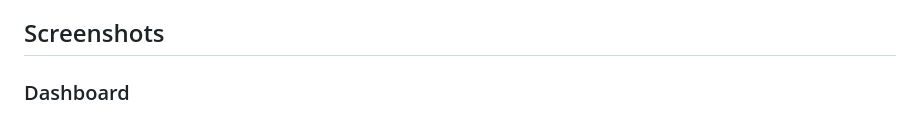
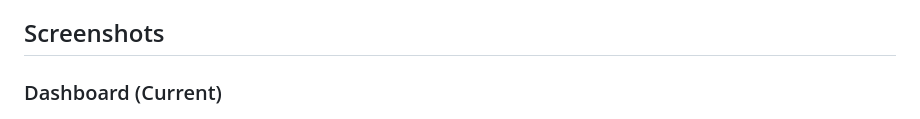
Before and after one commit to mhk42/ai-it-help-desk-project, a Markdown page: README.md, the part around the change. Rendered like a GitHub page.

Commit message:
Update dashboard screenshot documentation

```diff
--- a/README.md
+++ b/README.md
@@ -4,7 +4,7 @@ A local-first IT help desk workspace built with Next.js, React, SQLite, and Gemi
 
 ## Screenshots
 
-### Dashboard
+### Dashboard (Current)
 
 ![Northstar IT dashboard](public/screenshots/dashboard.png)
 
```
